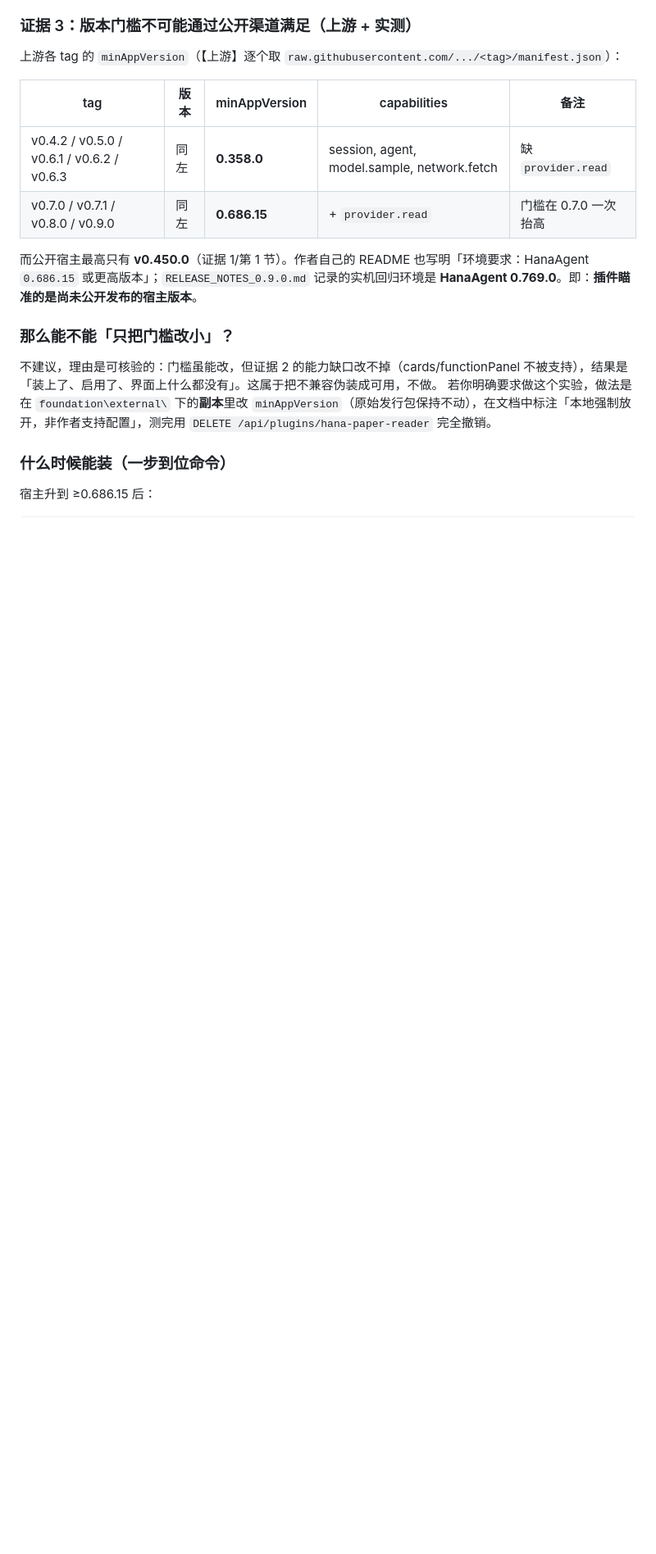
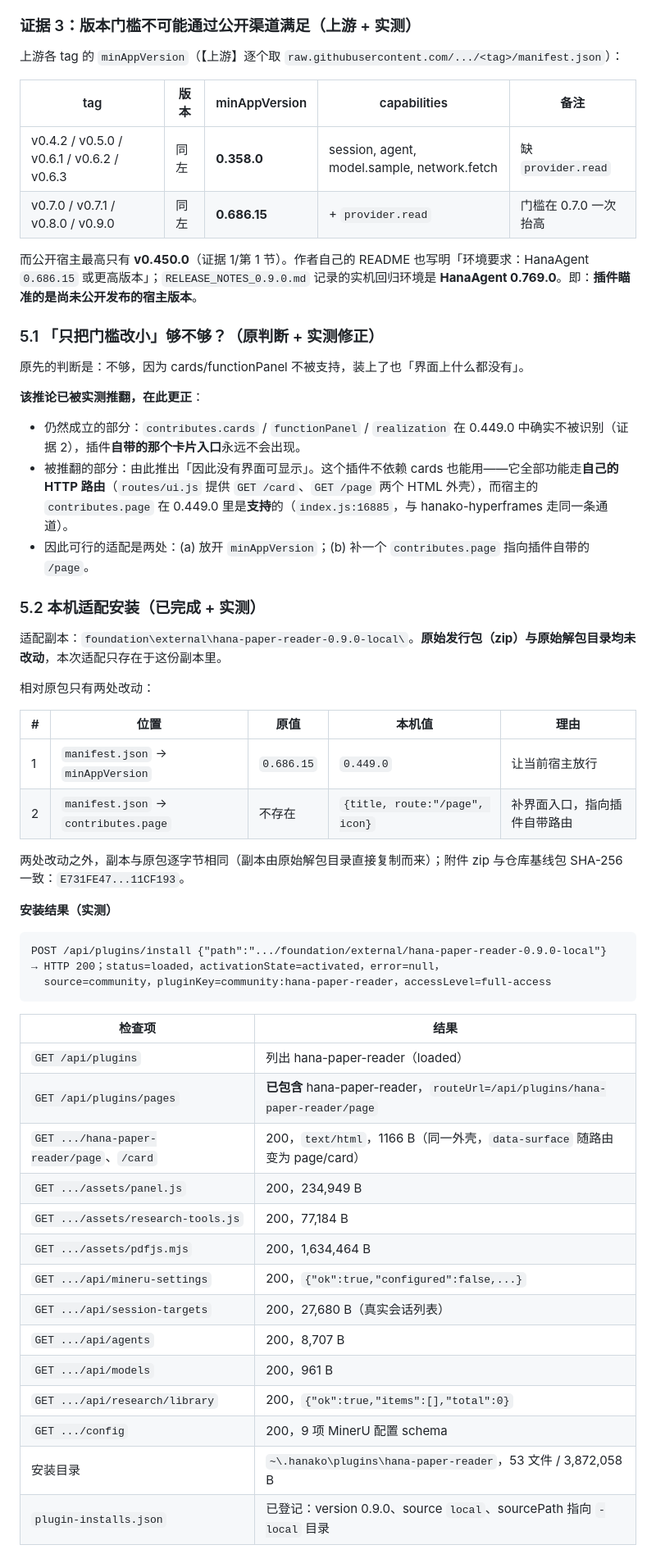
Before and after one commit to ZhouXuan-Yu/ResearchAssistant, a Markdown page: foundation/docs/plugin-code-management.md, the part around one of its changes. Shown at 82% size. Rendered like a GitHub page; blank space fills up the shorter version.

````diff
--- a/foundation/docs/plugin-code-management.md
+++ b/foundation/docs/plugin-code-management.md
@@ -116,11 +118,51 @@ POST /api/plugins/install  {"path":".../foundation/external/hana-paper-reader-0.
 
 而公开宿主最高只有 **v0.450.0**（证据 1/第 1 节）。作者自己的 README 也写明「环境要求：HanaAgent `0.686.15` 或更高版本」；`RELEASE_NOTES_0.9.0.md` 记录的实机回归环境是 **HanaAgent 0.769.0**。即：**插件瞄准的是尚未公开发布的宿主版本**。
 
-### 那么能不能「只把门槛改小」？
+### 5.1 「只把门槛改小」够不够？（原判断 + 实测修正）
 
-不建议，理由是可核验的：门槛虽能改，但证据 2 的能力缺口改不掉（cards/functionPanel 不被支持），结果是「装上了、启用了、界面上什么都没有」。这属于把不兼容伪装成可用，不做。
-若你明确要求做这个实验，做法是在 `foundation\external\` 下的**副本**里改 `minAppVersion`（原始发行包保持不动），在文档中标注「本地强制放开，非作者支持配置」，测完用 `DELETE /api/plugins/hana-paper-reader` 完全撤销。
+原先的判断是：不够，因为 cards/functionPanel 不被支持，装上了也「界面上什么都没有」。
 
-### 什么时候能装（一步到位命令）
+**该推论已被实测推翻，在此更正**：
 
-宿主升到 ≥0.686.15 后：
+- 仍然成立的部分：`contributes.cards` / `functionPanel` / `realization` 在 0.449.0 中确实不被识别（证据 2），插件**自带的那个卡片入口**永远不会出现。
+- 被推翻的部分：由此推出「因此没有界面可显示」。这个插件不依赖 cards 也能用——它全部功能走**自己的 HTTP 路由**（`routes/ui.js` 提供 `GET /card`、`GET /page` 两个 HTML 外壳），而宿主的 `contributes.page` 在 0.449.0 里是**支持**的（`index.js:16885`，与 hanako-hyperframes 走同一条通道）。
+- 因此可行的适配是两处：(a) 放开 `minAppVersion`；(b) 补一个 `contributes.page` 指向插件自带的 `/page`。
+
+### 5.2 本机适配安装（已完成 + 实测）
+
+适配副本：`foundation\external\hana-paper-reader-0.9.0-local\`。**原始发行包（zip）与原始解包目录均未改动**，本次适配只存在于这份副本里。
+
+相对原包只有两处改动：
+
+| # | 位置 | 原值 | 本机值 | 理由 |
+| --- | --- | --- | --- | --- |
+| 1 | `manifest.json` → `minAppVersion` | `0.686.15` | `0.449.0` | 让当前宿主放行 |
+| 2 | `manifest.json` → `contributes.page` | 不存在 | `{title, route:"/page", icon}` | 补界面入口，指向插件自带路由 |
+
+两处改动之外，副本与原包逐字节相同（副本由原始解包目录直接复制而来）；附件 zip 与仓库基线包 SHA-256 一致：`E731FE47...11CF193`。
+
+**安装结果（实测）**
+
+```
+POST /api/plugins/install {"path":".../foundation/external/hana-paper-reader-0.9.0-local"}
+→ HTTP 200；status=loaded，activationState=activated，error=null，
+  source=community，pluginKey=community:hana-paper-reader，accessLevel=full-access
+```
+
+| 检查项 | 结果 |
+| --- | --- |
+| `GET /api/plugins` | 列出 hana-paper-reader（loaded） |
+| `GET /api/plugins/pages` | **已包含** hana-paper-reader，`routeUrl=/api/plugins/hana-paper-reader/page` |
+| `GET .../hana-paper-reader/page`、`/card` | 200，`text/html`，1166 B（同一外壳，`data-surface` 随路由变为 page/card） |
+| `GET .../assets/panel.js` | 200，234,949 B |
+| `GET .../assets/research-tools.js` | 200，77,184 B |
+| `GET .../assets/pdfjs.mjs` | 200，1,634,464 B |
+| `GET .../api/mineru-settings` | 200，`{"ok":true,"configured":false,...}` |
+| `GET .../api/session-targets` | 200，27,680 B（真实会话列表） |
+| `GET .../api/agents` | 200，8,707 B |
+| `GET .../api/models` | 200，961 B |
+| `GET .../api/research/library` | 200，`{"ok":true,"items":[],"total":0}` |
+| `GET .../config` | 200，9 项 MinerU 配置 schema |
+| 安装目录 | `~\.hanako\plugins\hana-paper-reader`，53 文件 / 3,872,058 B |
+| `plugin-installs.json` | 已登记：version 0.9.0、source `local`、sourcePath 指向 `-local` 目录 |
+
````
Also changed, not shown: other parts of foundation/docs/plugin-code-management.md (+28 -9 lines), foundation/changelog/auto-changes.md (+18 -0 lines).
